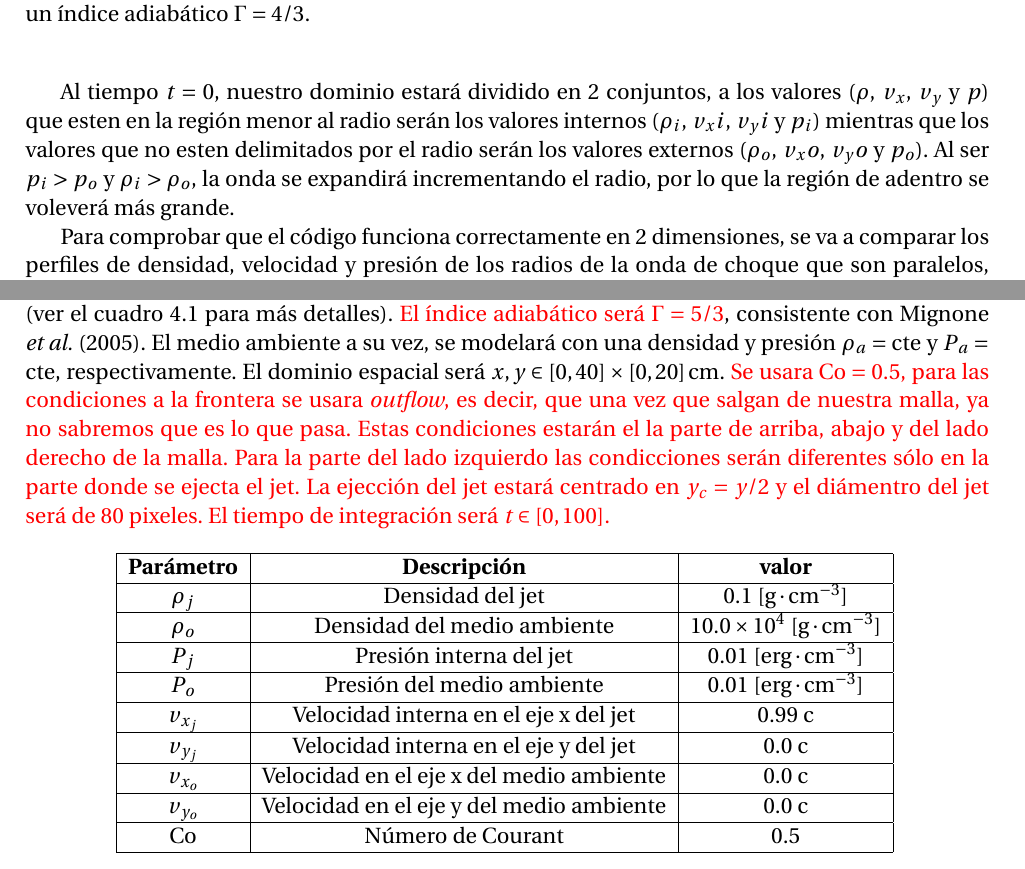
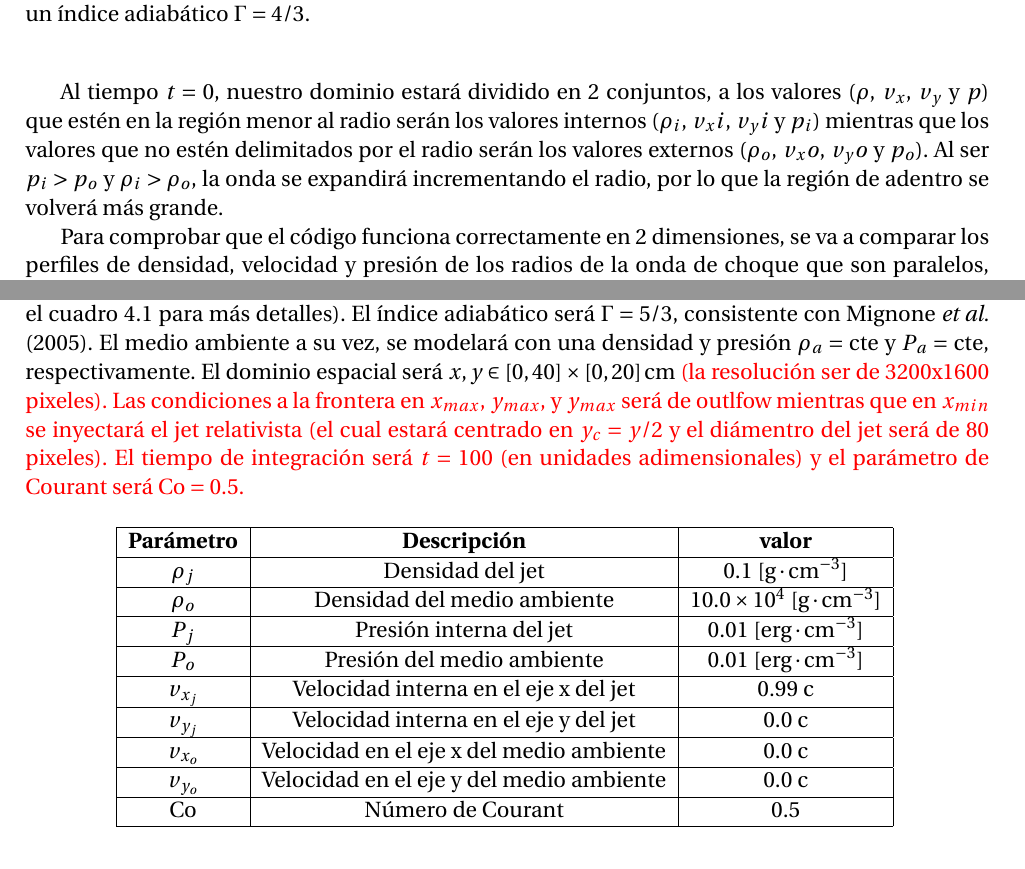
Before and after one commit to gmtw/Tesina_Fisica, a LaTeX book (main.tex): two parts of pages 49 and 53 of 78, joined at a grey line, cut so that both start at the same text. Compiled offline with pdfLaTeX.

Commit message:
Updates from Overleaf

```diff
--- a/main.tex
+++ b/main.tex
@@ -2182,15 +2182,12 @@ será $r = 0.5 \, \text{cm}$ y un índice adiabático $\Gamma = 4/3$
 \end{table}
 
 Al tiempo $t = 0$, nuestro dominio estará dividido en 2 conjuntos, a los valores ($\rho$, $v_x$, $v_y$
-y $p$) que esten en la región menor al radio serán los valores internos ($\rho_i$, $v_xi$, $v_yi$
-y $p_i$) mientras que los valores que no esten delimitados por el radio serán los valores externos
+y $p$) que estén en la región menor al radio serán los valores internos ($\rho_i$, $v_xi$, $v_yi$
+y $p_i$) mientras que los valores que no estén delimitados por el radio serán los valores externos
 ($\rho_o$, $v_xo$, $v_yo$ y $p_o$). Al ser $p_i > p_o$ y $\rho_i > \rho_o$, la onda se
-expandirá incrementando el radio, por lo que la región de adentro se voleverá
-más grande.
-
-Para comprobar que el código funciona correctamente en 2 dimensiones, se va a comparar
-los perfiles de densidad, velocidad y presión de los radios de la onda de choque que son
-paralelos, perpendiculares y que forman un ángulo de 45° con el eje x con los resultados en 1 dimensión
+expandirá incrementando el radio, por lo que la región de adentro se volverá más grande.
+
+Para comprobar que el código funciona correctamente en 2 dimensiones, se va a comparar los perfiles de densidad, velocidad y presión de los radios de la onda de choque que son  paralelos, perpendiculares y que forman un ángulo de 45° con el eje x con los resultados en 1 dimensión
 y contra la solución analítica.
 La Figura \ref{Example_blast_wave} muestra los perfiles de densidad (lineas negras punteadas),
 que se tomarán de la onda de choque en 2D, para poder comparar con los resultados de las pruebas unidimensionales
@@ -2321,17 +2311,9 @@ que un medio variable produce en el jet relativista.
-El jet se modelará como un flujo cilíndrico con densidad $\rho_j$, presión $P_j$,
-y velocidad $v_j \simeq c$ (ver el cuadro 4.1 para más detalles).
-{\color {red} El índice adiabático será $\Gamma = 5/3$}, consistente con Mignone
+En este capítulo se estudiará la evolución de un jet 2D relativista (usando el módulo 2D HLL que se detalla en la sección \ref{cap:Verificacion_del_codigo}) a través de distintos medios de  densidad. La primera prueba consistirá en estudiar el caso en que el jet atraviesa un medio constante y  comparar los resultados con aquellos de Mignone \emph{et al.} (2005). Después, se estudiarán los efectos  que un medio variable produce en el jet relativista.
+
+El jet se modelará como un flujo cilíndrico con densidad $\rho_j$, presión $P_j$,  y velocidad $v_j \simeq c$ (ver el cuadro 4.1 para más detalles). El índice adiabático será $\Gamma = 5/3$, consistente con Mignone
 \emph{et al.} (2005). El medio ambiente a su vez,
-se modelará con una densidad y presión $\rho_a = \mathrm{cte}$ y
-$P_a = \mathrm{cte}$, respectivamente.
-El dominio espacial será $x, y \in [0,40]\times[0,20] \, \text{cm}$. {\color {red}
-Se usara $\text{Co} = 0.5$, para las condiciones a la frontera se usara \emph{outflow},
-es decir, que una vez que salgan de nuestra malla, ya no sabremos que es lo que pasa.
-Estas condiciones estarán el la parte de arriba, abajo y del lado derecho de la malla.
-Para la parte del lado izquierdo las condicciones serán diferentes sólo en la parte
-donde se ejecta el jet. La ejección del jet estará centrado en $y_c = y/2$ y el diámentro
-del jet será de 80 pixeles. El tiempo de integración será $t \in [0, 100] $.
-}
+se modelará con una densidad y presión $\rho_a = \mathrm{cte}$ y $P_a = \mathrm{cte}$, respectivamente.
+El dominio espacial será $x, y \in [0,40]\times[0,20] \, \text{cm}$ {\color{red} (la resolución ser de 3200x1600 pixeles). Las condiciones a la frontera en $x_{max}$, $y_{max}$, y $y_{max}$ será de outlfow mientras que en $x_{min}$ se inyectará el jet relativista (el cual estará centrado en $y_c = y/2$ y el diámentro del jet será de 80 pixeles). El tiempo de integración será $t = 100$ (en unidades adimensionales) y el parámetro de Courant será $\text{Co} = 0.5$.}
 
 
 %====================================TABLE=================================
```
Also changed, not shown: main.tex (7 more changed lines).
